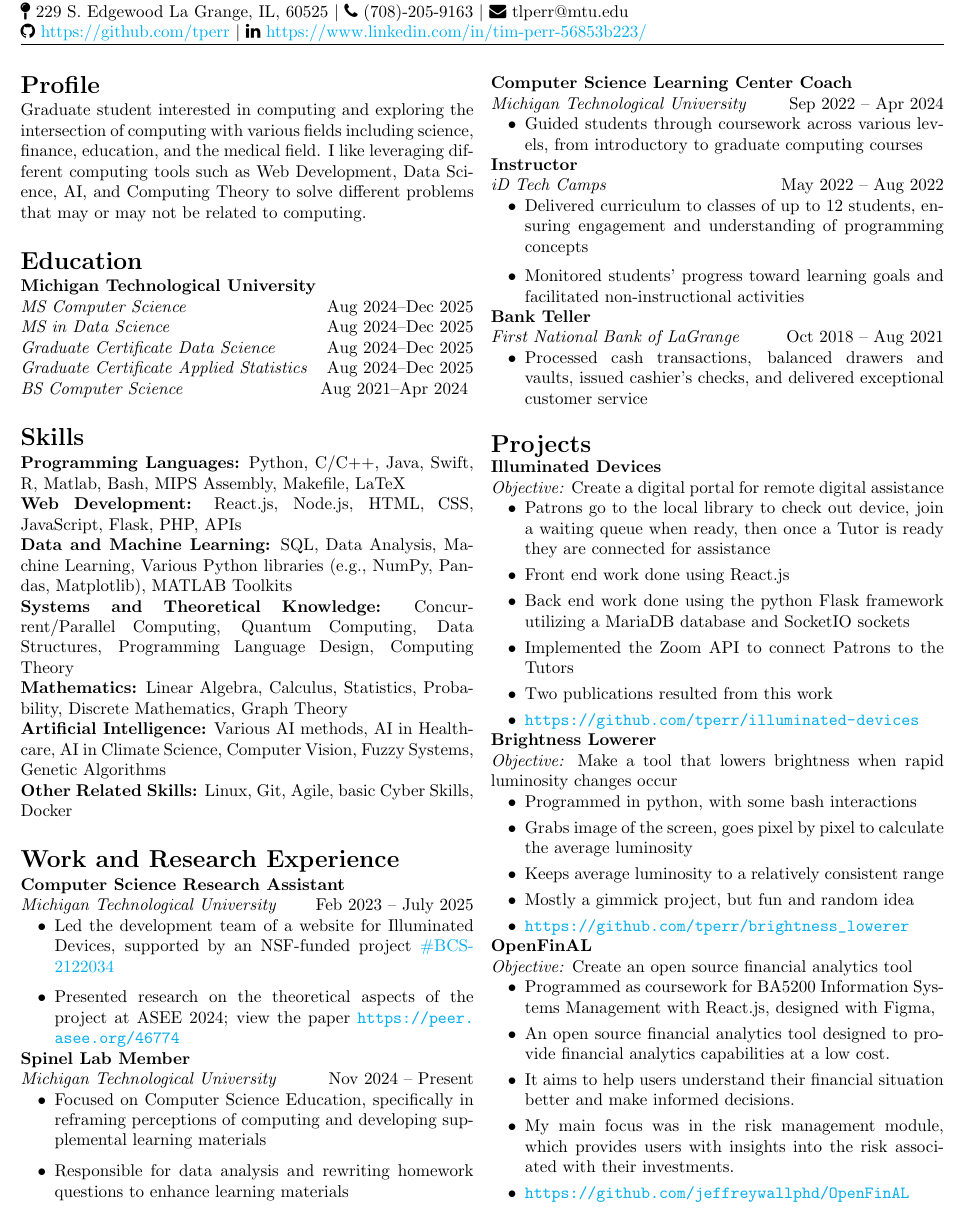
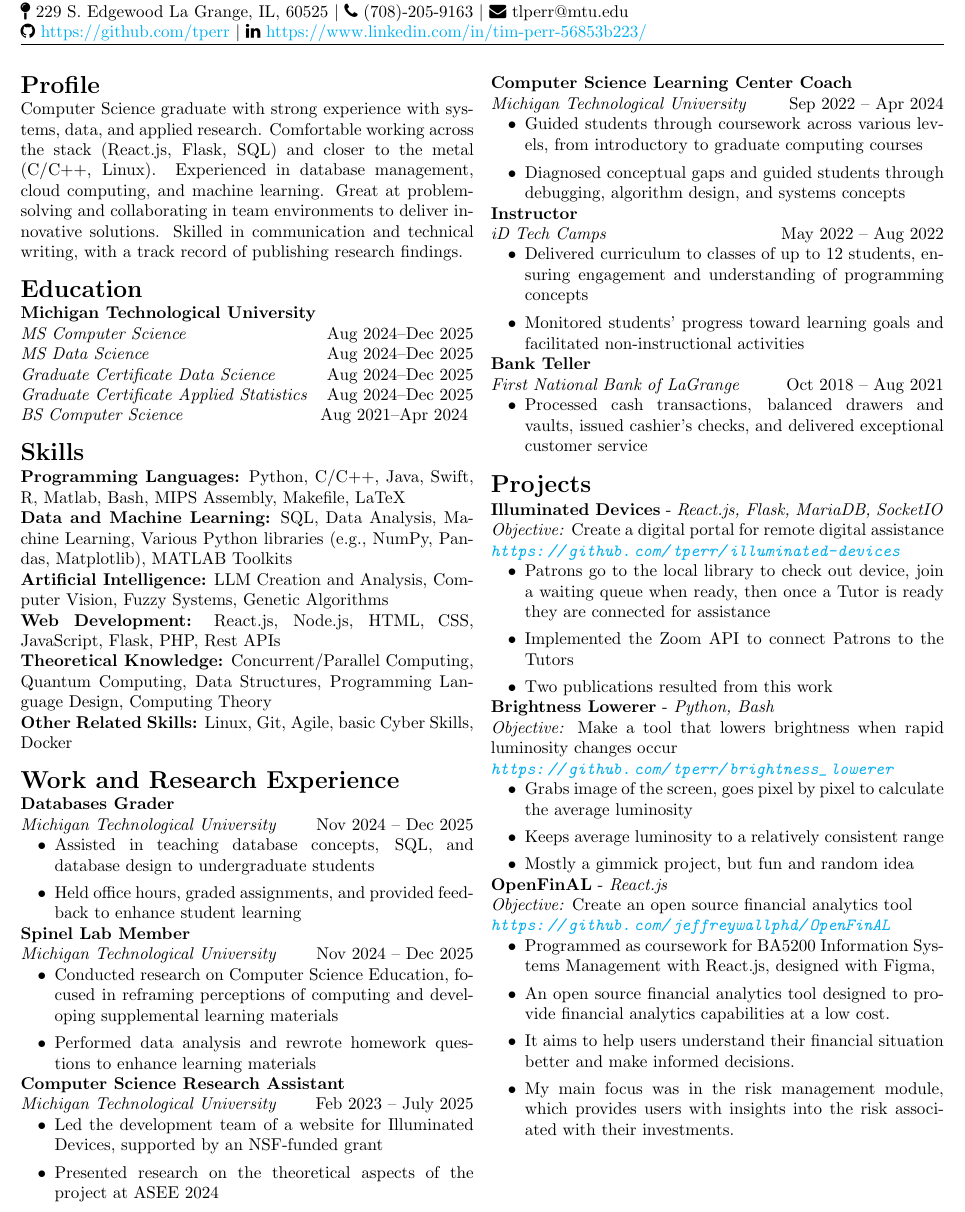
Before and after one commit to tperr/resume, a LaTeX CV (resume.tex, which reads edu.tex, profile.tex, projects.tex): part of the page, cut so that both start at the same text. Compiled offline with pdfLaTeX.

Commit message:
Updated resume 02/02/26

```diff
--- a/edu.tex
+++ b/edu.tex
@@ -3,9 +3,10 @@
 
 \textit{MS Computer Science}\hfill Aug 2024–Dec 2025
 
-\textit{MS in Data Science}\hfill Aug 2024–Dec 2025
+\textit{MS Data Science}\hfill Aug 2024–Dec 2025
 
 \textit{Graduate Certificate Data Science}\hfill Aug 2024–Dec 2025
 
 \textit{Graduate Certificate Applied Statistics}\hfill Aug 2024–Dec 2025
+
 \textit{BS Computer Science}\hfill Aug 2021–Apr 2024
--- a/profile.tex
+++ b/profile.tex
@@ -1,2 +1,6 @@
 \section*{Profile}
-Graduate student interested in computing and exploring the intersection of computing with various fields including science, finance, education, and the medical field. I like leveraging different computing tools such as Web Development, Data Science, AI, and Computing Theory to solve different problems that may or may not be related to computing.
+Computer Science graduate with strong experience with systems, data, and applied research.
+Comfortable working across the stack (React.js, Flask, SQL) and closer to the metal (C/C++, Linux).
+Experienced in database management, cloud computing, and machine learning.
+Great at problem-solving and collaborating in team environments to deliver innovative solutions.
+Skilled in communication and technical writing, with a track record of publishing research findings.
--- a/projects.tex
+++ b/projects.tex
@@ -1,31 +1,28 @@
 \section*{Projects}
-\textbf{Illuminated Devices}\\
+\textbf{Illuminated Devices} - \textit{React.js, Flask, MariaDB, SocketIO}\\
 \textit{Objective:} Create a digital portal for remote digital assistance
+\textit{\url{https://github.com/tperr/illuminated-devices}}
 \begin{itemize}
     \item Patrons go to the local library to check out device, join a waiting queue when ready, then once a Tutor is ready they are connected for assistance
-    \item Front end work done using React.js
-    \item Back end work done using the python Flask framework utilizing a MariaDB database and SocketIO sockets
     \item Implemented the Zoom API to connect Patrons to the Tutors
     \item Two publications resulted from this work
-    \item \url{https://github.com/tperr/illuminated-devices}
 \end{itemize}
 
-\textbf{Brightness Lowerer}\\
-\textit{Objective:} Make a tool that lowers brightness when rapid luminosity changes occur
+\textbf{Brightness Lowerer} - \textit{Python, Bash}\\
+\textit{Objective:} Make a tool that lowers brightness when rapid luminosity changes occur \\
+\textit{\url{https://github.com/tperr/brightness_lowerer}}
 \begin{itemize}
-    \item Programmed in python, with some bash interactions
     \item Grabs image of the screen, goes pixel by pixel to calculate the average luminosity
     \item Keeps average luminosity to a relatively consistent range
     \item Mostly a gimmick project, but fun and random idea
-    \item \url{https://github.com/tperr/brightness_lowerer}
 \end{itemize}
 
-\textbf{OpenFinAL}\\
-\textit{Objective:} Create an open source financial analytics tool
+\textbf{OpenFinAL} - \textit{React.js}\\
+\textit{Objective:} Create an open source financial analytics tool \\
+\textit{\url{https://github.com/jeffreywallphd/OpenFinAL}}
 \begin{itemize}
     \item Programmed as coursework for BA5200 Information Systems Management with React.js, designed with Figma,
     \item An open source financial analytics tool designed to provide financial analytics capabilities at a low cost.
     \item It aims to help users understand their financial situation better and make informed decisions.
     \item My main focus was in the risk management module, which provides users with insights into the risk associated with their investments.
-    \item \url{https://github.com/jeffreywallphd/OpenFinAL}
 \end{itemize}
--- a/resume.tex
+++ b/resume.tex
@@ -29,7 +29,7 @@
 \setlist[itemize]{itemsep=0em, topsep=0em}
 
 \usepackage{titlesec}
-\titlespacing\section{0pt}{12pt plus 4pt minus 2pt}{0pt plus 2pt minus 2pt}
+\titlespacing\section{0pt}{6pt plus 4pt minus 2pt}{0pt plus 2pt minus 2pt}
 
 % Document begins
 \begin{document}
--- a/skills.tex
+++ b/skills.tex
@@ -1,14 +1,12 @@
 \section*{Skills}
 \textbf{Programming Languages:} Python, C/C++, Java, Swift, R, Matlab, Bash, MIPS Assembly, Makefile, LaTeX
 
-\textbf{Web Development:} React.js, Node.js, HTML, CSS, JavaScript, Flask, PHP, APIs
-
 \textbf{Data and Machine Learning:} SQL, Data Analysis, Machine Learning, Various Python libraries (e.g., NumPy, Pandas, Matplotlib), MATLAB Toolkits
 
-\textbf{Systems and Theoretical Knowledge:} Concurrent/Parallel Computing, Quantum Computing, Data Structures, Programming Language Design, Computing Theory
+\textbf{Artificial Intelligence:} LLM Creation and Analysis, Computer Vision, Fuzzy Systems, Genetic Algorithms
 
-\textbf{Mathematics:} Linear Algebra, Calculus, Statistics, Probability, Discrete Mathematics, Graph Theory
+\textbf{Web Development:} React.js, Node.js, HTML, CSS, JavaScript, Flask, PHP, Rest APIs
 
-\textbf{Artificial Intelligence:} Various AI methods, AI in Healthcare, AI in Climate Science, Computer Vision, Fuzzy Systems, Genetic Algorithms
+\textbf{Theoretical Knowledge:} Concurrent/Parallel Computing, Quantum Computing, Data Structures, Programming Language Design, Computing Theory
 
 \textbf{Other Related Skills:} Linux, Git, Agile, basic Cyber Skills, Docker
--- a/work.tex
+++ b/work.tex
@@ -1,33 +1,41 @@
 \section*{Work and Research Experience}
+
+\textbf{Databases Grader} \\
+\textit{Michigan Technological University} \hfill Nov 2024 – Dec 2025
+\begin{itemize}[itemsep=0.05em]
+    \item Assisted in teaching database concepts, SQL, and database design to undergraduate students
+    \item Held office hours, graded assignments, and provided feedback to enhance student learning
+\end{itemize}
+
+\textbf{Spinel Lab Member} \\
+\textit{Michigan Technological University} \hfill Nov 2024 – Dec 2025
+\begin{itemize}[itemsep=0.05em]
+    \item Conducted research on Computer Science Education, focused in reframing perceptions of computing and developing supplemental learning materials
+    \item Performed data analysis and rewrote homework questions to enhance learning materials
+\end{itemize}
 
 \textbf{Computer Science Research Assistant} \\
 \textit{Michigan Technological University} \hfill Feb 2023 – July 2025
-\begin{itemize}[itemsep=0.2em]
-    \item Led the development team of a website for Illuminated Devices, supported by an NSF-funded project \href{https://www.nsf.gov/awardsearch/showAward?AWD_ID=2122034}{\#BCS-2122034}
-    \item Presented research on the theoretical aspects of the project at ASEE 2024; view the paper \url{https://peer.asee.org/46774}
-\end{itemize}
-
-\textbf{Spinel Lab Member} \\
-\textit{Michigan Technological University} \hfill Nov 2024 – Present
-\begin{itemize}[itemsep=0.2em]
-    \item Focused on Computer Science Education, specifically in reframing perceptions of computing and developing supplemental learning materials
-    \item Responsible for data analysis and rewriting homework questions to enhance learning materials
+\begin{itemize}[itemsep=0.05em]
+    \item Led the development team of a website for Illuminated Devices, supported by an NSF-funded grant
+    \item Presented research on the theoretical aspects of the project at ASEE 2024
 \end{itemize}
 
 \textbf{Computer Science Learning Center Coach} \\
 \textit{Michigan Technological University} \hfill Sep 2022 – Apr 2024
-\begin{itemize}[itemsep=0.2em]
+\begin{itemize}[itemsep=0.05em]
     \item Guided students through coursework across various levels, from introductory to graduate computing courses
+    \item Diagnosed conceptual gaps and guided students through debugging, algorithm design, and systems concepts
 \end{itemize}
 
 \textbf{Instructor} \\
 \textit{iD Tech Camps} \hfill May 2022 – Aug 2022
-\begin{itemize}[itemsep=0.2em]
+\begin{itemize}[itemsep=0.05em]
     \item Delivered curriculum to classes of up to 12 students, ensuring engagement and understanding of programming concepts
     \item Monitored students' progress toward learning goals and facilitated non-instructional activities
 \end{itemize}
 \textbf{Bank Teller} \\
 \textit{First National Bank of LaGrange} \hfill Oct 2018 – Aug 2021
-\begin{itemize}[itemsep=0.2em]
+\begin{itemize}[itemsep=0.05em]
     \item Processed cash transactions, balanced drawers and vaults, issued cashier’s checks, and delivered exceptional customer service
 \end{itemize}
```
Also changed, not shown: resume.jpg, resume.pdf, tim_perr_resume.pdf, 1 other file.
